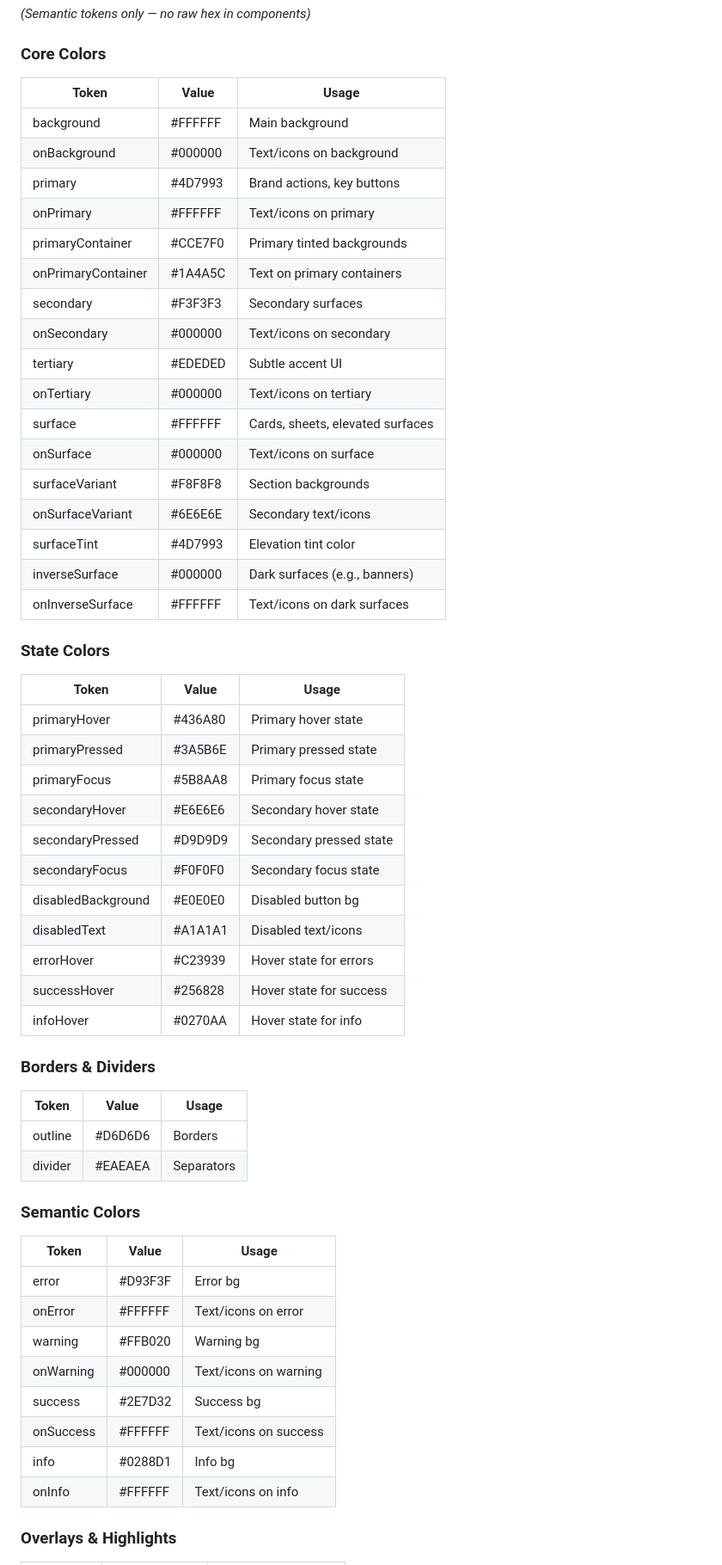
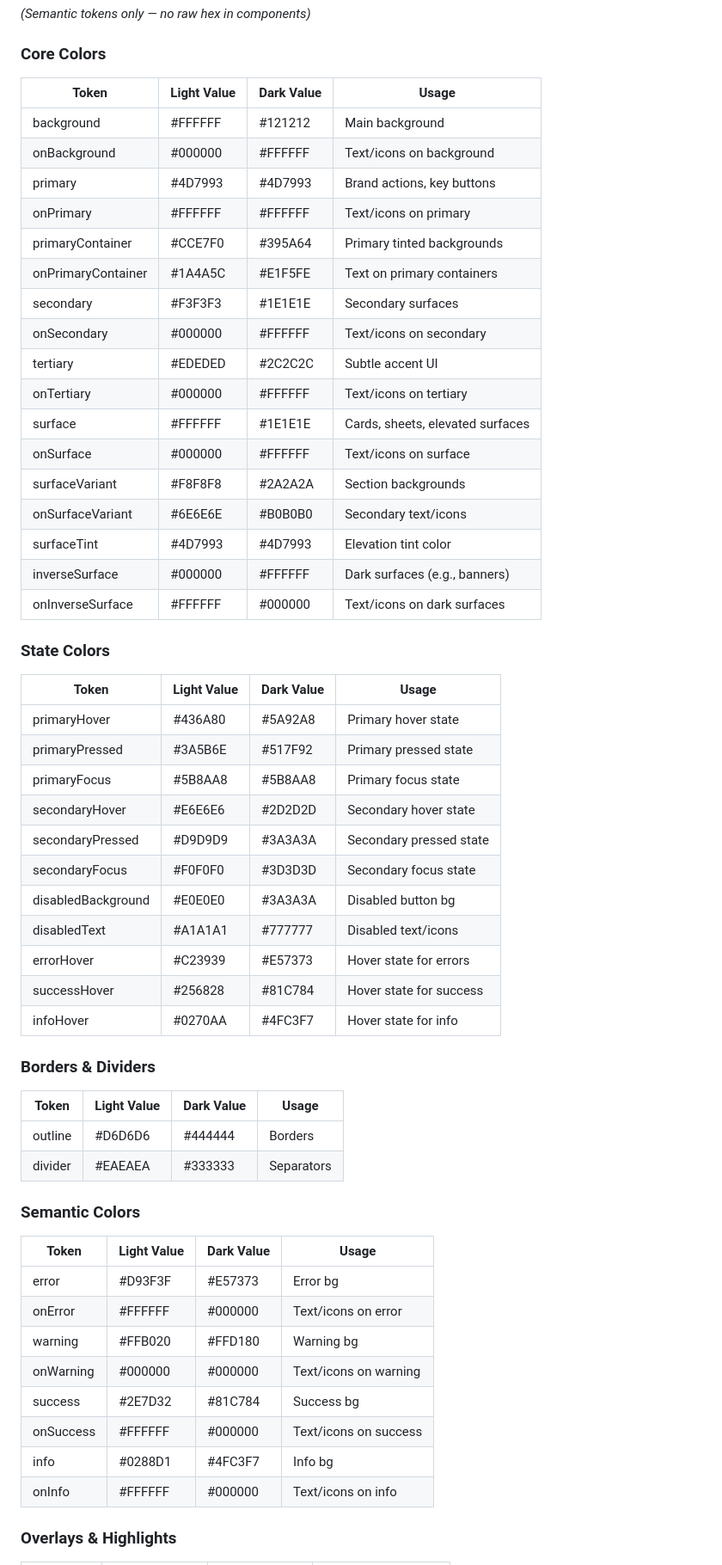
Before and after one commit to lochanchugh/Tee-Design-System, a Markdown page: Readme.md, the part around the change printed below. Shown: that part at 86% size. GitHub-like rendering.

Commit message:
Add dark mode color tokens to Readme
Expanded color tables in Readme.md to include both light and dark values for all design tokens, improving documentation for dark mode support.

```diff
--- a/Readme.md
+++ b/Readme.md
@@ -8,61 +8,61 @@
 
 ### Core Colors
 
-| Token             | Value   | Usage                                 |
-| ----------------- | ------- | ------------------------------------- |
-| background        | #FFFFFF | Main background                       |
-| onBackground      | #000000 | Text/icons on background              |
-| primary           | #4D7993 | Brand actions, key buttons            |
-| onPrimary         | #FFFFFF | Text/icons on primary                 |
-| primaryContainer  | #CCE7F0 | Primary tinted backgrounds            |
-| onPrimaryContainer| #1A4A5C | Text on primary containers            |
-| secondary         | #F3F3F3 | Secondary surfaces                    |
-| onSecondary       | #000000 | Text/icons on secondary               |
-| tertiary          | #EDEDED | Subtle accent UI                      |
-| onTertiary        | #000000 | Text/icons on tertiary                |
-| surface           | #FFFFFF | Cards, sheets, elevated surfaces      |
-| onSurface         | #000000 | Text/icons on surface                 |
-| surfaceVariant    | #F8F8F8 | Section backgrounds                   |
-| onSurfaceVariant  | #6E6E6E | Secondary text/icons                  |
-| surfaceTint       | #4D7993 | Elevation tint color                  |
-| inverseSurface    | #000000 | Dark surfaces (e.g., banners)         |
-| onInverseSurface  | #FFFFFF | Text/icons on dark surfaces           |
+| Token             | Light Value | Dark Value | Usage                                 |
+| ----------------- | ----------- | ---------- | ------------------------------------- |
+| background        | #FFFFFF     | #121212    | Main background                       |
+| onBackground      | #000000     | #FFFFFF    | Text/icons on background              |
+| primary           | #4D7993     | #4D7993    | Brand actions, key buttons            |
+| onPrimary         | #FFFFFF     | #FFFFFF    | Text/icons on primary                 |
+| primaryContainer  | #CCE7F0     | #395A64    | Primary tinted backgrounds            |
+| onPrimaryContainer| #1A4A5C     | #E1F5FE    | Text on primary containers            |
+| secondary         | #F3F3F3     | #1E1E1E    | Secondary surfaces                    |
+| onSecondary       | #000000     | #FFFFFF    | Text/icons on secondary               |
+| tertiary          | #EDEDED     | #2C2C2C    | Subtle accent UI                      |
+| onTertiary        | #000000     | #FFFFFF    | Text/icons on tertiary                |
+| surface           | #FFFFFF     | #1E1E1E    | Cards, sheets, elevated surfaces      |
+| onSurface         | #000000     | #FFFFFF    | Text/icons on surface                 |
+| surfaceVariant    | #F8F8F8     | #2A2A2A    | Section backgrounds                   |
+| onSurfaceVariant  | #6E6E6E     | #B0B0B0    | Secondary text/icons                  |
+| surfaceTint       | #4D7993     | #4D7993    | Elevation tint color                  |
+| inverseSurface    | #000000     | #FFFFFF    | Dark surfaces (e.g., banners)         |
+| onInverseSurface  | #FFFFFF     | #000000    | Text/icons on dark surfaces           |
 
 ### State Colors
 
-| Token              | Value   | Usage                   |
-| ------------------ | ------- | ----------------------- |
-| primaryHover       | #436A80 | Primary hover state     |
-| primaryPressed     | #3A5B6E | Primary pressed state   |
-| primaryFocus       | #5B8AA8 | Primary focus state     |
-| secondaryHover     | #E6E6E6 | Secondary hover state   |
-| secondaryPressed   | #D9D9D9 | Secondary pressed state |
-| secondaryFocus     | #F0F0F0 | Secondary focus state   |
-| disabledBackground | #E0E0E0 | Disabled button bg      |
-| disabledText       | #A1A1A1 | Disabled text/icons     |
-| errorHover         | #C23939 | Hover state for errors  |
-| successHover       | #256828 | Hover state for success |
-| infoHover          | #0270AA | Hover state for info    |
+| Token              | Light Value | Dark Value | Usage                   |
+| ------------------ | ----------- | ---------- | ----------------------- |
+| primaryHover       | #436A80     | #5A92A8    | Primary hover state     |
+| primaryPressed     | #3A5B6E     | #517F92    | Primary pressed state   |
+| primaryFocus       | #5B8AA8     | #5B8AA8    | Primary focus state     |
+| secondaryHover     | #E6E6E6     | #2D2D2D    | Secondary hover state   |
+| secondaryPressed   | #D9D9D9     | #3A3A3A    | Secondary pressed state |
+| secondaryFocus     | #F0F0F0     | #3D3D3D    | Secondary focus state   |
+| disabledBackground | #E0E0E0     | #3A3A3A    | Disabled button bg      |
+| disabledText       | #A1A1A1     | #777777    | Disabled text/icons     |
+| errorHover         | #C23939     | #E57373    | Hover state for errors  |
+| successHover       | #256828     | #81C784    | Hover state for success |
+| infoHover          | #0270AA     | #4FC3F7    | Hover state for info    |
 
 ### Borders & Dividers
 
-| Token   | Value   | Usage      |
-| ------- | ------- | ---------- |
-| outline | #D6D6D6 | Borders    |
-| divider | #EAEAEA | Separators |
+| Token   | Light Value | Dark Value | Usage      |
+| ------- | ----------- | ---------- | ---------- |
+| outline | #D6D6D6     | #444444    | Borders    |
+| divider | #EAEAEA     | #333333    | Separators |
 
 ### Semantic Colors
 
-| Token     | Value   | Usage                 |
-| --------- | ------- | --------------------- |
-| error     | #D93F3F | Error bg              |
-| onError   | #FFFFFF | Text/icons on error   |
-| warning   | #FFB020 | Warning bg            |
-| onWarning | #000000 | Text/icons on warning |
-| success   | #2E7D32 | Success bg            |
-| onSuccess | #FFFFFF | Text/icons on success |
-| info      | #0288D1 | Info bg               |
-| onInfo    | #FFFFFF | Text/icons on info    |
+| Token     | Light Value | Dark Value | Usage                 |
+| --------- | ----------- | ---------- | --------------------- |
+| error     | #D93F3F     | #E57373    | Error bg              |
+| onError   | #FFFFFF     | #000000    | Text/icons on error   |
+| warning   | #FFB020     | #FFD180    | Warning bg            |
+| onWarning | #000000     | #000000    | Text/icons on warning |
+| success   | #2E7D32     | #81C784    | Success bg            |
+| onSuccess | #FFFFFF     | #000000    | Text/icons on success |
+| info      | #0288D1     | #4FC3F7    | Info bg               |
+| onInfo    | #FFFFFF     | #000000    | Text/icons on info    |
 
 ### Overlays & Highlights
 
```
Also changed, not shown: other parts of Readme.md (+17 -16 lines).
